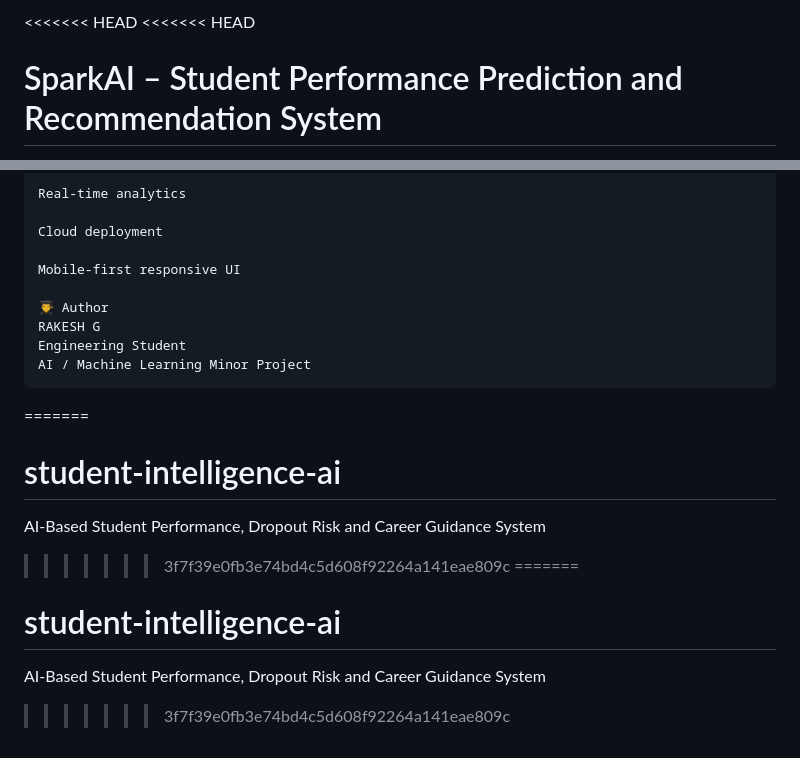
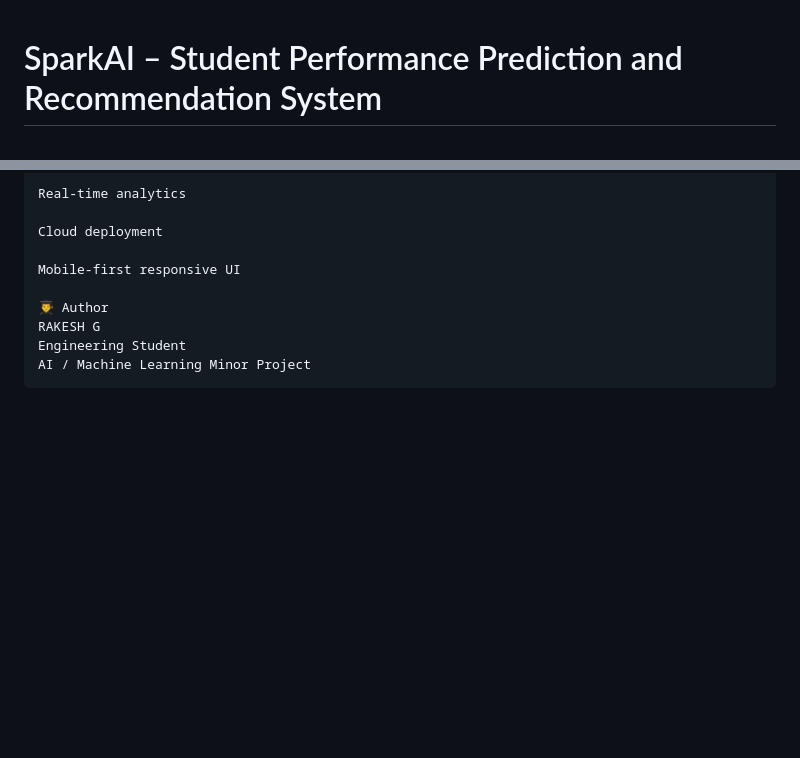
Before and after one commit to rakesh4407/student-intelligence-ai, a Markdown page: README.md, 2 parts joined by grey strips. Rendered like a GitHub page; blank space fills up the shorter version.

Commit message:
Fix README formatting and remove conflict markers
Removed merge conflict markers and cleaned up README.

````diff
--- a/README.md
+++ b/README.md
@@ -1,5 +1,4 @@
-<<<<<<< HEAD
-<<<<<<< HEAD
+
 # SparkAI – Student Performance Prediction and Recommendation System
 
 SparkAI is a full-stack AI-powered web application designed to predict student academic performance and provide personalized recommendations. The system leverages Machine Learning techniques to identify at-risk students and assist teachers, students, and administrators with data-driven insights.
@@ -231,11 +230,3 @@ RAKESH G
 Engineering Student
 AI / Machine Learning Minor Project
 ```
-=======
-# student-intelligence-ai
-AI-Based Student Performance, Dropout Risk and Career Guidance System
->>>>>>> 3f7f39e0fb3e74bd4c5d608f92264a141eae809c
-=======
-# student-intelligence-ai
-AI-Based Student Performance, Dropout Risk and Career Guidance System
->>>>>>> 3f7f39e0fb3e74bd4c5d608f92264a141eae809c
````
